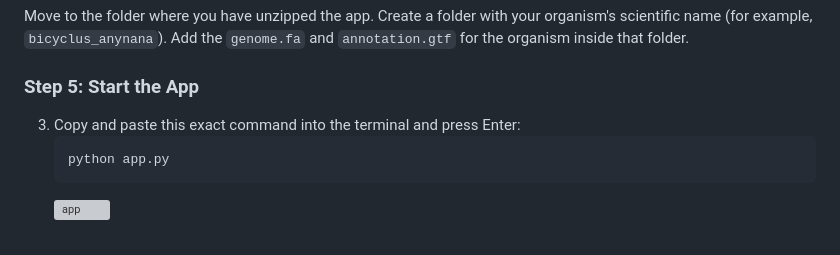
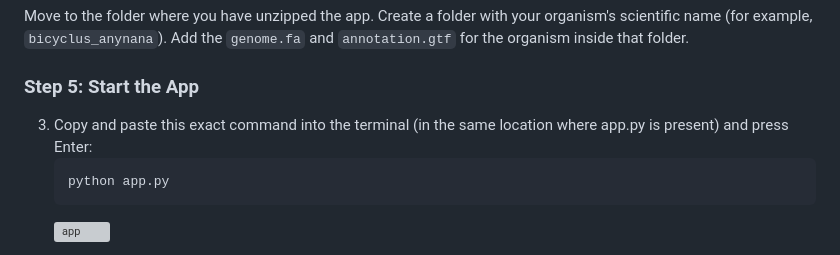
Before and after one commit to tdblab/NEO-CRISPR, a Markdown page: README.md, the part around the change. Rendered like a GitHub page; grey boxes are pictures that could not be loaded.

Commit message:
Update instructions for starting the app

````diff
--- a/README.md
+++ b/README.md
@@ -48,7 +48,7 @@ This app relies on a few standard scientific libraries to do the heavy lifting.
 Move to the folder where you have unzipped the app. Create a folder with your organism's scientific name (for example, `bicyclus_anynana`). Add the `genome.fa` and `annotation.gtf` for the organism inside that folder.
 
 ### Step 5: Start the App
-3. Copy and paste this exact command into the terminal and press Enter:
+3. Copy and paste this exact command into the terminal (in the same location where app.py is present) and press Enter:
    ```bash
    python app.py
    ```
````
